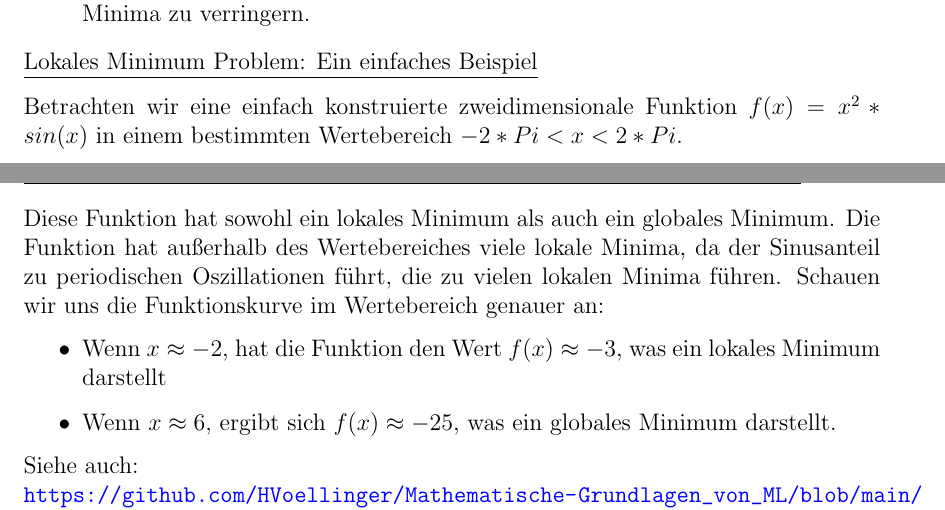
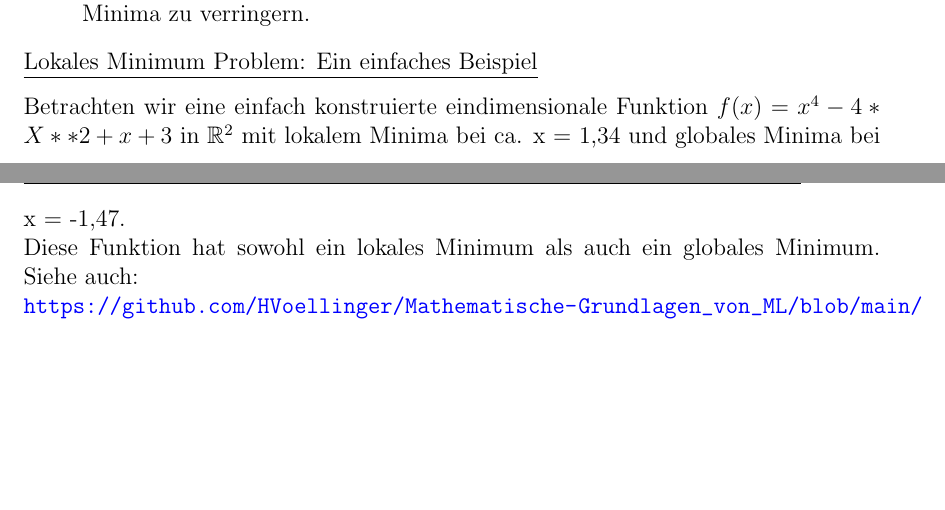
Before and after one commit to HVoellinger/Mathematische-Grundlagen_von_ML, a LaTeX document (Math+MaschLernen(ML)v0.91.tex): two parts of pages 128 and 129 of 156, joined at a grey line, cut so that both start at the same text, the shorter picture padded with empty space. Compiled offline with pdfLaTeX.

Commit message:
Add files via upload

```diff
--- a/Math+MaschLernen(ML)v0.91.tex
+++ b/Math+MaschLernen(ML)v0.91.tex
@@ -3307,18 +3307,11 @@ Backpropagation basiert auf Gradientenabstieg, der versucht, die Verlustfunktion
 %
 \underline{Lokales Minimum Problem: Ein einfaches Beispiel}\\[0.3cm]
 %
-Betrachten wir eine einfach konstruierte zweidimensionale Funktion $ f(x) = x^2*sin(x)$ in einem bestimmten Wertebereich $ -2*Pi < x < 2*Pi $. \\
-%
-Diese Funktion hat sowohl ein lokales Minimum als auch ein globales Minimum. Die Funktion hat außerhalb des Wertebereiches viele lokale Minima, da der Sinusanteil zu periodischen Oszillationen führt, die zu vielen lokalen Minima führen. Schauen wir uns die Funktionskurve im Wertebereich genauer an:
-
-\begin{itemize}
-    \item Wenn \( x \approx - 2 \), hat die Funktion den Wert \( f(x) \approx -3 \), was ein lokales Minimum darstellt
-    \item Wenn \(x \approx 6 \), ergibt sich \(f(x) \approx -25 \), was ein globales Minimum darstellt.
-    \end{itemize}
-Siehe auch:  \\
-\textbf{\url{https://github.com/HVoellinger/Mathematische-Grundlagen_von_ML/blob/main/Quellen_Math-ML/Plot_SGD-Beispiel.pdf}}\\[0.3cm]
-%
-Wenn wir Backpropagation oder den Gradientenabstiegs-Algorithmus verwenden, um das Minimum der Funktion (f(x) zu finden, könnte der Algorithmus beim lokalen Minimum bei $ x \approx -2 $ steckenbleiben, anstatt weiter zu iterieren, um das globale Minimum bei $ x \approx 6 $ zu erreichen.\\[0.4cm]
+Betrachten wir eine einfach konstruierte eindimensionale Funktion $ f(x) = x^4 - 4*X**2 + x + 3 $ in $ \mathbb{R}^2 $ mit lokalem Minima bei ca. x = 1,34 und globales Minima bei x = -1,47.  \\
+Diese Funktion hat sowohl ein lokales Minimum als auch ein globales Minimum. Siehe auch:  \\
+\textbf{\url{https://github.com/HVoellinger/Mathematische-Grundlagen_von_ML/blob/main/Quellen_Math-ML/Plot_von_SGD-Beispiel.pdf}}\\[0.3cm]
+%
+Wenn wir Backpropagation oder den Gradientenabstiegs-Algorithmus verwenden, um das Minimum der Funktion (f(x) zu finden, könnte der Algorithmus beim lokalen Minimum bei $ x \approx 1.34 $ steckenbleiben, anstatt weiter zu iterieren, um das globale Minimum bei $ x \approx -1,47 $ zu erreichen.\\[0.4cm]
 %
 \underline{Lösungsmöglichkeiten}\\[0.1cm]
 
```
Also changed, not shown: Math+MaschLernen(ML)v0.91.pdf, Math+MaschLernen(ML)v0.91.tex (22 more changed lines).
